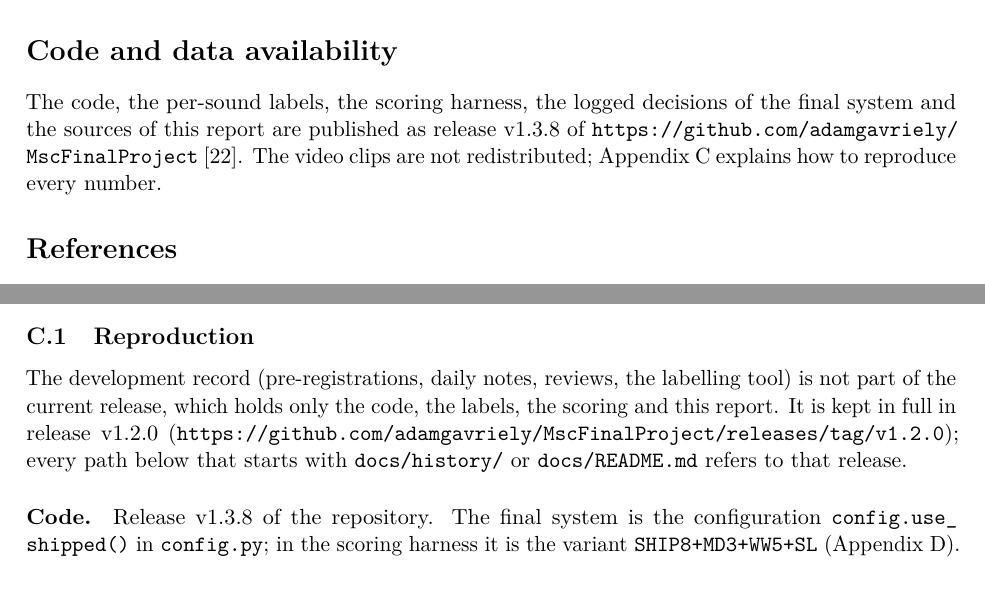
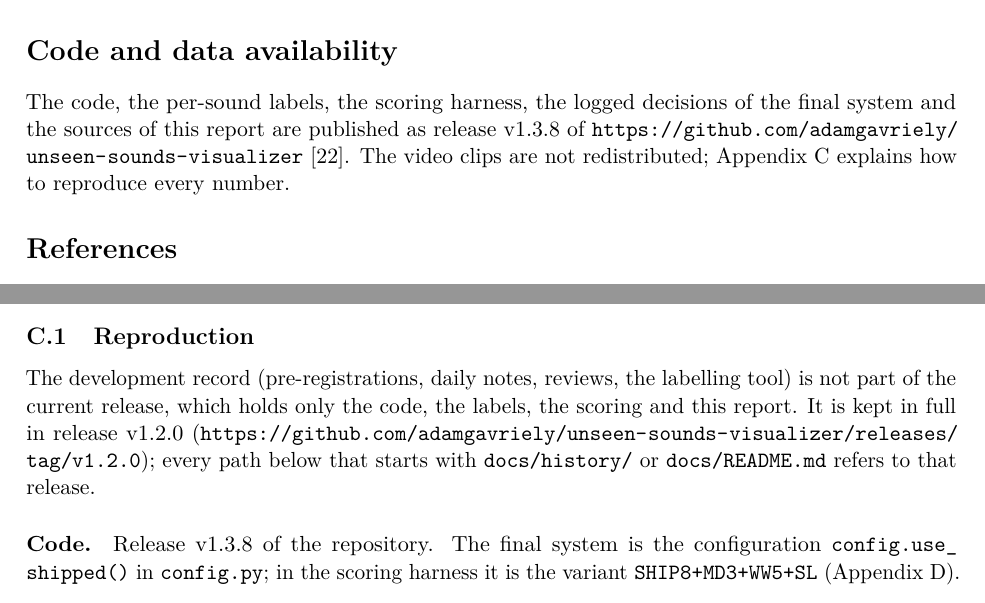
Before and after one commit to adamgavriely/unseen-sounds-visualizer, a LaTeX paper (docs/report/report.tex, which reads docs/report/sections/10_conclusion.tex, docs/report/sections/C_sources.tex): two parts of pages 31 and 41 of 55, joined at a grey line, cut so that both start at the same text. Compiled offline with pdfLaTeX.

Commit message:
Report: links to the renamed repository unseen-sounds-visualizer; PDF rebuilt (55 pages)
Co-Authored-By: Claude Opus 5.5 (1M context) <noreply@anthropic.com>
Claude-Session: https://claude.ai/code/session_01PkD1xwWENxZ4KMenToKUEq

```diff
--- a/docs/report/report.tex
+++ b/docs/report/report.tex
@@ -45,7 +45,7 @@
 \author{Adam Gavriely\\
 Bar-Ilan University, Department of Computer Science\\
 MSc final project, submitted to Oren Glickman}
-\date{5 October 2026\\[2pt]\small Code and data: \url{https://github.com/adamgavriely/MscFinalProject}, release v1.3.8}
+\date{5 October 2026\\[2pt]\small Code and data: \url{https://github.com/adamgavriely/unseen-sounds-visualizer}, release v1.3.8}
 
 \hypersetup{pdftitle={Visual Augmentation of Audio Semantics for Accessibility},pdfauthor={Adam Gavriely}}
 \begin{document}
--- a/docs/report/sections/10_conclusion.tex
+++ b/docs/report/sections/10_conclusion.tex
@@ -57,5 +57,5 @@ starts where this one stopped and every claim here can be checked sound by sound
 
 \section*{Code and data availability}\phantomsection\addcontentsline{toc}{section}{Code and data availability}\label{sec:availability}
 The code, the per-sound labels, the scoring harness, the logged decisions of the final system and the sources of this
-report are published as release v1.3.8 of \url{https://github.com/adamgavriely/MscFinalProject}~\cite{gavriely2026code}.
+report are published as release v1.3.8 of \url{https://github.com/adamgavriely/unseen-sounds-visualizer}~\cite{gavriely2026code}.
 The video clips are not redistributed; Appendix~\ref{app:sources} explains how to reproduce every number.
--- a/docs/report/sections/C_sources.tex
+++ b/docs/report/sections/C_sources.tex
@@ -1,7 +1,7 @@
 % ======================================================================
 \section{Reproducibility and sources of the numbers}\label{app:sources}
 \subsection{Reproduction}\label{sec:repro}
-The development record (pre-registrations, daily notes, reviews, the labelling tool) is not part of the current release, which holds only the code, the labels, the scoring and this report. It is kept in full in release v1.2.0 (\url{https://github.com/adamgavriely/MscFinalProject/releases/tag/v1.2.0}); every path below that starts with \fp{docs/history/} or \fp{docs/README.md} refers to that release.
+The development record (pre-registrations, daily notes, reviews, the labelling tool) is not part of the current release, which holds only the code, the labels, the scoring and this report. It is kept in full in release v1.2.0 (\url{https://github.com/adamgavriely/unseen-sounds-visualizer/releases/tag/v1.2.0}); every path below that starts with \fp{docs/history/} or \fp{docs/README.md} refers to that release.
 
 \paragraph{Code.} Release v1.3.8 of the repository. The final system is the configuration \cfgv{config.use_shipped()}
 in \fp{config.py}; in the scoring harness it is the variant \texttt{SHIP8+MD3+WW5+SL} (Appendix~\ref{app:glossary}).
```
Also changed, not shown: docs/report/sections/bib.tex (+1 -1 lines), docs/report/report.pdf.
